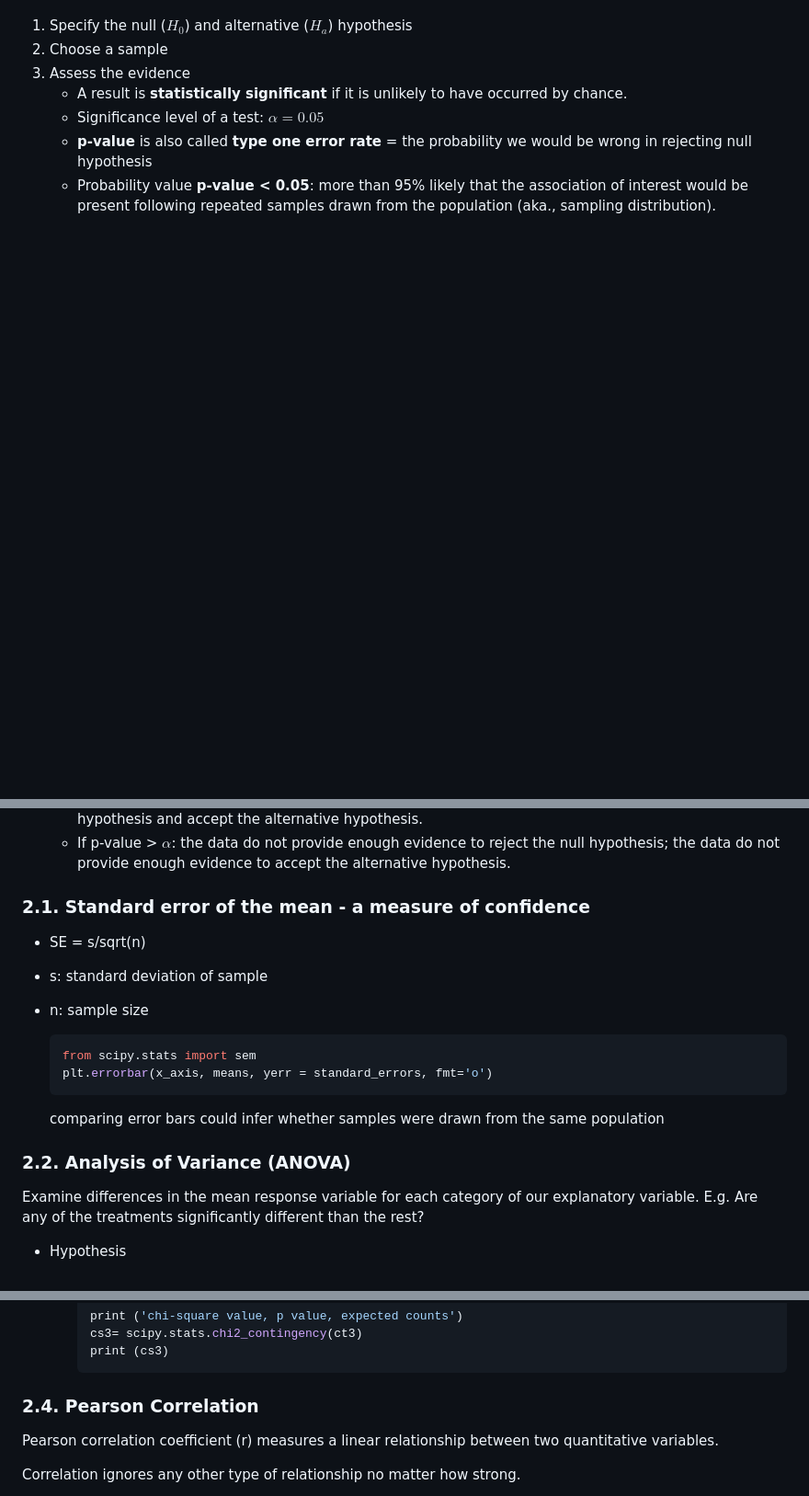
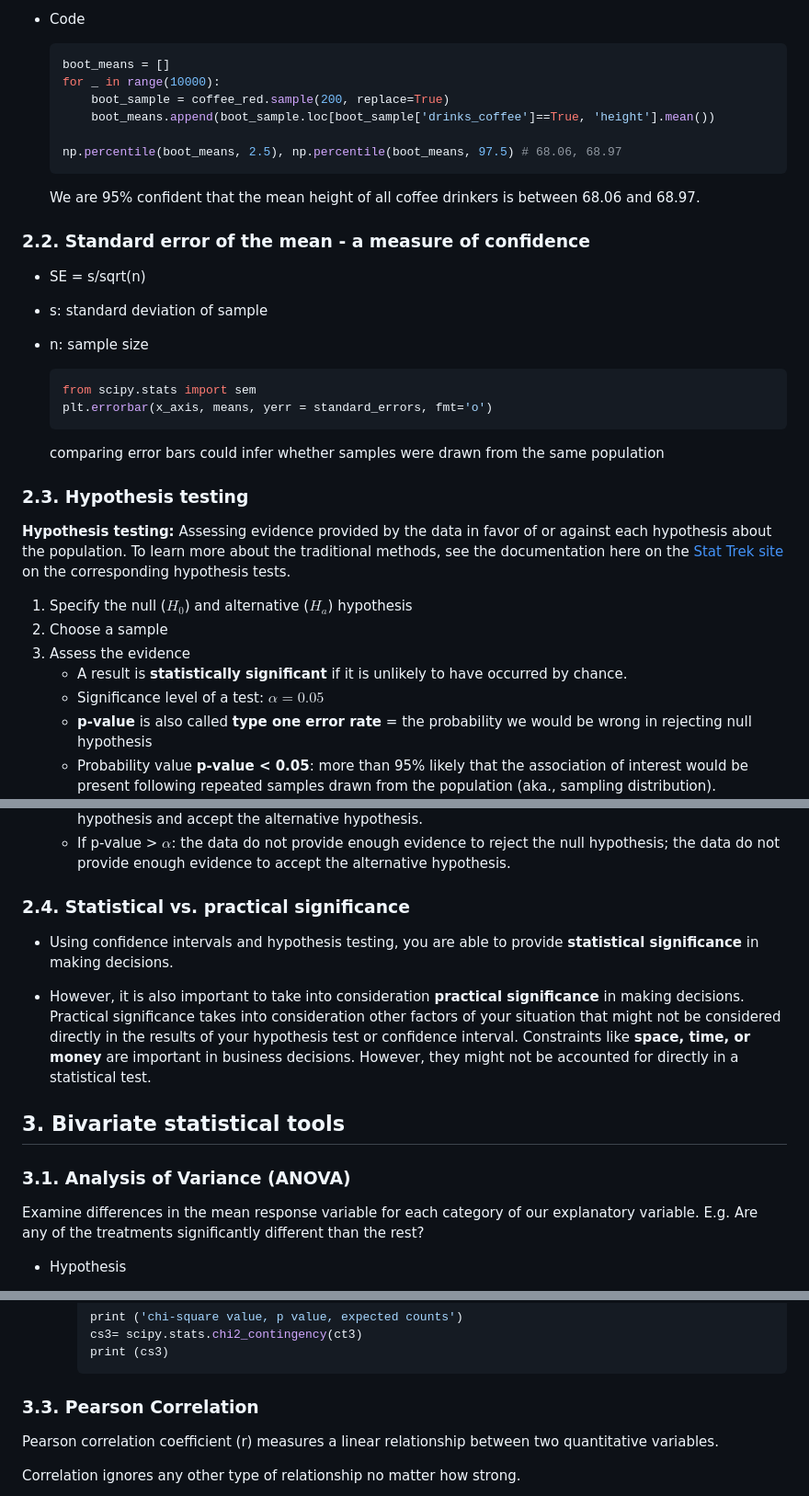
Before and after one commit to angang-li/data_science_notes, a Markdown page: statistics/inferential.md, 3 parts joined by grey strips. Shown: that part at 92% size. GitHub-like rendering; blank space fills up the shorter version.

````diff
--- a/statistics/inferential.md
+++ b/statistics/inferential.md
@@ -42,3 +78,32 @@ As long as adequately large samples and adequately large number of samples are u
+- Code
+
+    ```python
+    boot_means = []
+    for _ in range(10000):
+        boot_sample = coffee_red.sample(200, replace=True)
+        boot_means.append(boot_sample.loc[boot_sample['drinks_coffee']==True, 'height'].mean())
+
+    np.percentile(boot_means, 2.5), np.percentile(boot_means, 97.5) # 68.06, 68.97
+    ```
+
+    We are 95% confident that the mean height of all coffee drinkers is between 68.06 and 68.97.
+
+### 2.2. Standard error of the mean - a measure of confidence
+
+* SE = s/sqrt(n)
+* s: standard deviation of sample
+* n: sample size
+
+    ```python
+    from scipy.stats import sem
+    plt.errorbar(x_axis, means, yerr = standard_errors, fmt='o')
+    ```
+
+    comparing error bars could infer whether samples were drawn from the same population
+
+### 2.3. Hypothesis testing
+
+**Hypothesis testing:** Assessing evidence provided by the data in favor of or against each hypothesis about the population. To learn more about the traditional methods, see the documentation here on the [Stat Trek site](https://stattrek.com/hypothesis-test/hypothesis-testing.aspx) on the corresponding hypothesis tests.
 
 1. Specify the null ($H_0$) and alternative ($H_a$) hypothesis
 2. Choose a sample
@@ -52,20 +117,15 @@ As long as adequately large samples and adequately large number of samples are u
    * If p-value < $\alpha$: the data provide significant evidence against the null hypothesis, so we reject the null hypothesis and accept the alternative hypothesis.
    * If p-value > $\alpha$: the data do not provide enough evidence to reject the null hypothesis; the data do not provide enough evidence to accept the alternative hypothesis.
 
-### 2.1. Standard error of the mean - a measure of confidence
+### 2.4. Statistical vs. practical significance
 
-* SE = s/sqrt(n)
-* s: standard deviation of sample
-* n: sample size
+- Using confidence intervals and hypothesis testing, you are able to provide **statistical significance** in making decisions.
 
-    ```python
-    from scipy.stats import sem
-    plt.errorbar(x_axis, means, yerr = standard_errors, fmt='o')
-    ```
+- However, it is also important to take into consideration **practical significance** in making decisions. Practical significance takes into consideration other factors of your situation that might not be considered directly in the results of your hypothesis test or confidence interval. Constraints like **space, time, or money** are important in business decisions. However, they might not be accounted for directly in a statistical test.
 
-    comparing error bars could infer whether samples were drawn from the same population
+## 3. Bivariate statistical tools
 
-### 2.2. Analysis of Variance (ANOVA)
+### 3.1. Analysis of Variance (ANOVA)
 
 Examine differences in the mean response variable for each category of our explanatory variable. E.g. Are any of the treatments significantly different than the rest?
 
@@ -261,7 +321,7 @@ Whether there is a significant difference between the expected frequencies and t
         print (cs3)
         ```
 
-### 2.4. Pearson Correlation
+### 3.3. Pearson Correlation
 
 Pearson correlation coefficient (r) measures a linear relationship between two quantitative variables.
 
````
Also changed, not shown: other parts of statistics/inferential.md (+58 -21 lines), statistics/resources/inf_notation.png (added).
